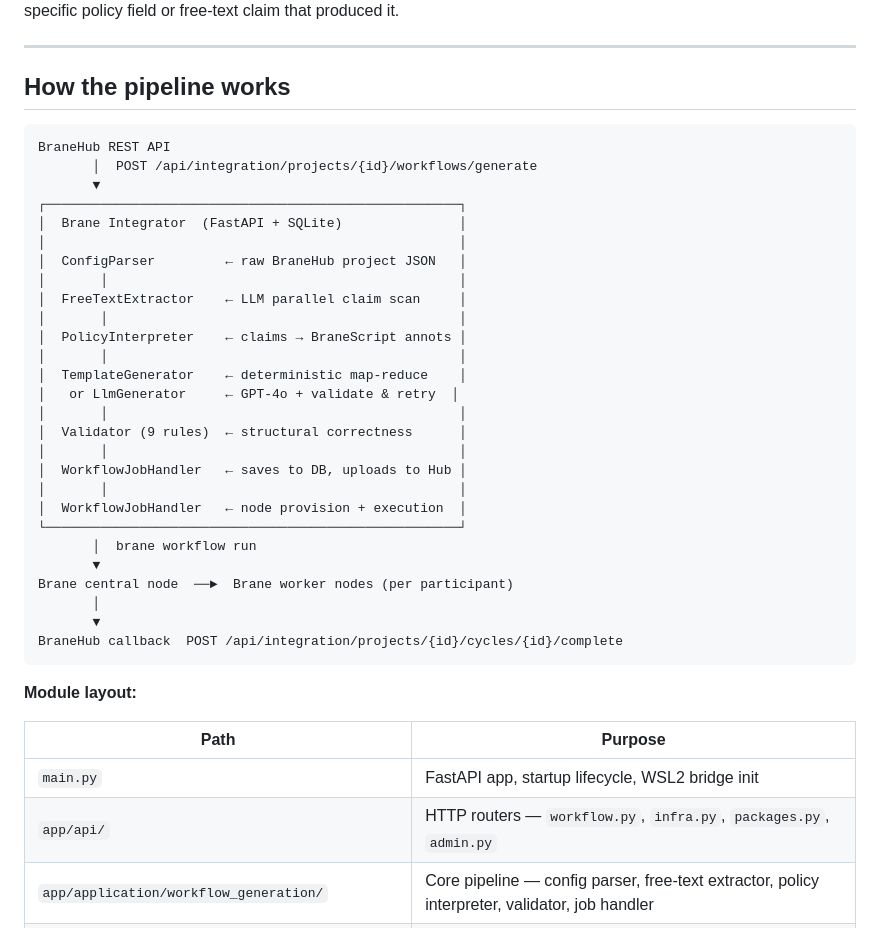
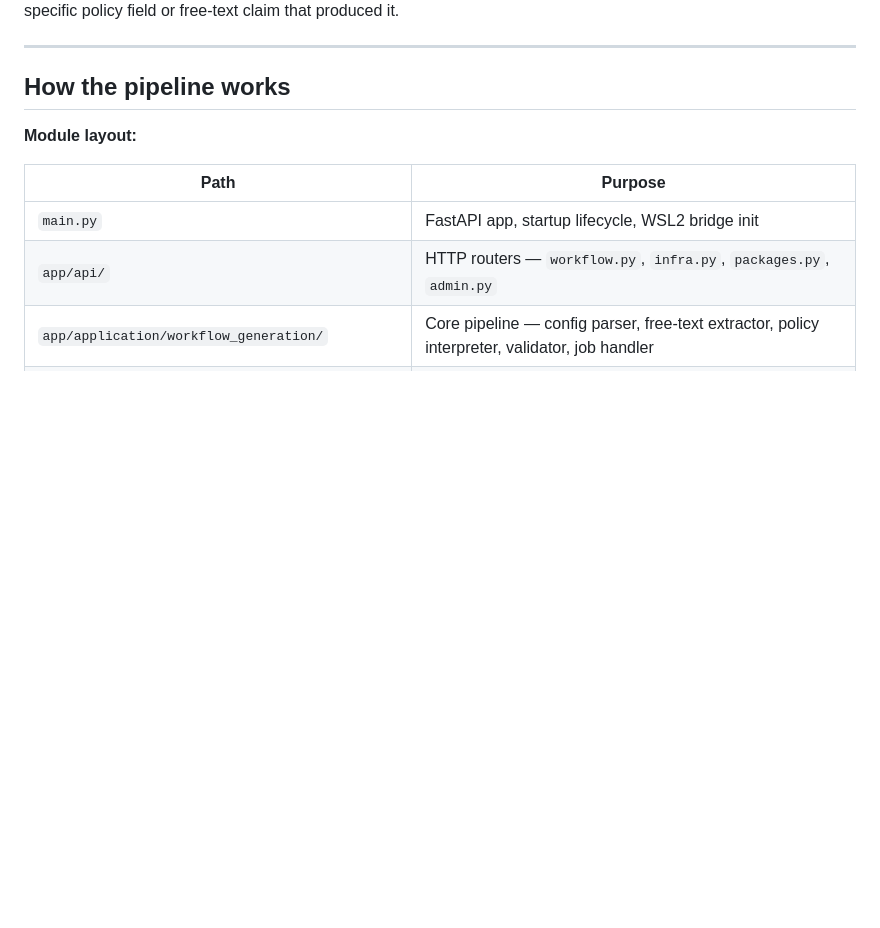
Before and after one commit to aditya-130/brane-integrator, a Markdown page: README.md, the part around the change. Rendered like a GitHub page; blank space fills up the shorter version.

Commit message:
docs: remove architecture diagram

````diff
--- a/README.md
+++ b/README.md
@@ -42,36 +42,6 @@ A full **traceability report** is generated alongside every workflow, linking ea
 ---
 
 ## How the pipeline works
-
-```
-BraneHub REST API
-       │  POST /api/integration/projects/{id}/workflows/generate
-       ▼
-┌─────────────────────────────────────────────────────┐
-│  Brane Integrator  (FastAPI + SQLite)               │
-│                                                     │
-│  ConfigParser         ← raw BraneHub project JSON   │
-│       │                                             │
-│  FreeTextExtractor    ← LLM parallel claim scan     │
-│       │                                             │
-│  PolicyInterpreter    ← claims → BraneScript annots │
-│       │                                             │
-│  TemplateGenerator    ← deterministic map-reduce    │
-│   or LlmGenerator     ← GPT-4o + validate & retry  │
-│       │                                             │
-│  Validator (9 rules)  ← structural correctness      │
-│       │                                             │
-│  WorkflowJobHandler   ← saves to DB, uploads to Hub │
-│       │                                             │
-│  WorkflowJobHandler   ← node provision + execution  │
-└─────────────────────────────────────────────────────┘
-       │  brane workflow run
-       ▼
-Brane central node  ──►  Brane worker nodes (per participant)
-       │
-       ▼
-BraneHub callback  POST /api/integration/projects/{id}/cycles/{id}/complete
-```
 
 **Module layout:**
 
````
